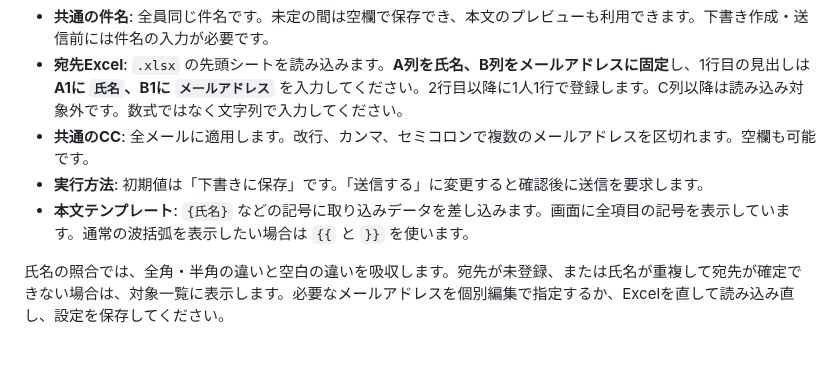
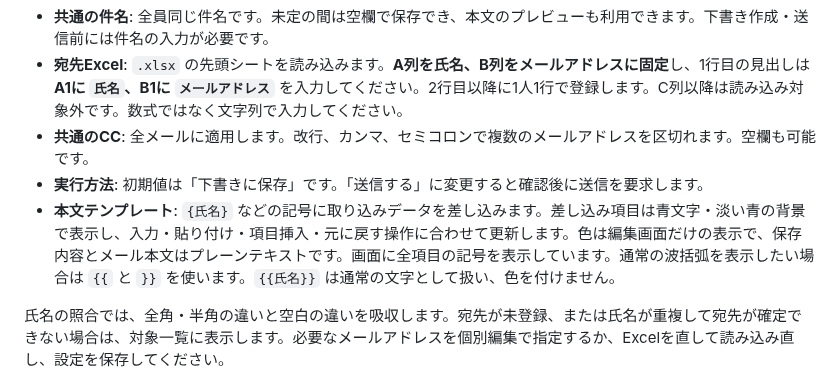
Before and after one commit to alz7485/codex4, a Markdown page: README.md, the part around the change. Drawn GitHub-style; blank space fills up the shorter version.

```diff
--- a/README.md
+++ b/README.md
@@ -78,7 +78,7 @@ dist/
 - **宛先Excel**: `.xlsx` の先頭シートを読み込みます。**A列を氏名、B列をメールアドレスに固定**し、1行目の見出しは **A1に `氏名`、B1に `メールアドレス`** を入力してください。2行目以降に1人1行で登録します。C列以降は読み込み対象外です。数式ではなく文字列で入力してください。
 - **共通のCC**: 全メールに適用します。改行、カンマ、セミコロンで複数のメールアドレスを区切れます。空欄も可能です。
 - **実行方法**: 初期値は「下書きに保存」です。「送信する」に変更すると確認後に送信を要求します。
-- **本文テンプレート**: `{氏名}` などの記号に取り込みデータを差し込みます。画面に全項目の記号を表示しています。通常の波括弧を表示したい場合は `{{` と `}}` を使います。
+- **本文テンプレート**: `{氏名}` などの記号に取り込みデータを差し込みます。差し込み項目は青文字・淡い青の背景で表示し、入力・貼り付け・項目挿入・元に戻す操作に合わせて更新します。色は編集画面だけの表示で、保存内容とメール本文はプレーンテキストです。画面に全項目の記号を表示しています。通常の波括弧を表示したい場合は `{{` と `}}` を使います。`{{氏名}}` は通常の文字として扱い、色を付けません。
 
 氏名の照合では、全角・半角の違いと空白の違いを吸収します。宛先が未登録、または氏名が重複して宛先が確定できない場合は、対象一覧に表示します。必要なメールアドレスを個別編集で指定するか、Excelを直して読み込み直し、設定を保存してください。
 
```
Also changed, not shown: docs/FINAL_AUDIT.md (+6 -0 lines), docs/previews/settings.png, 1 other file.
